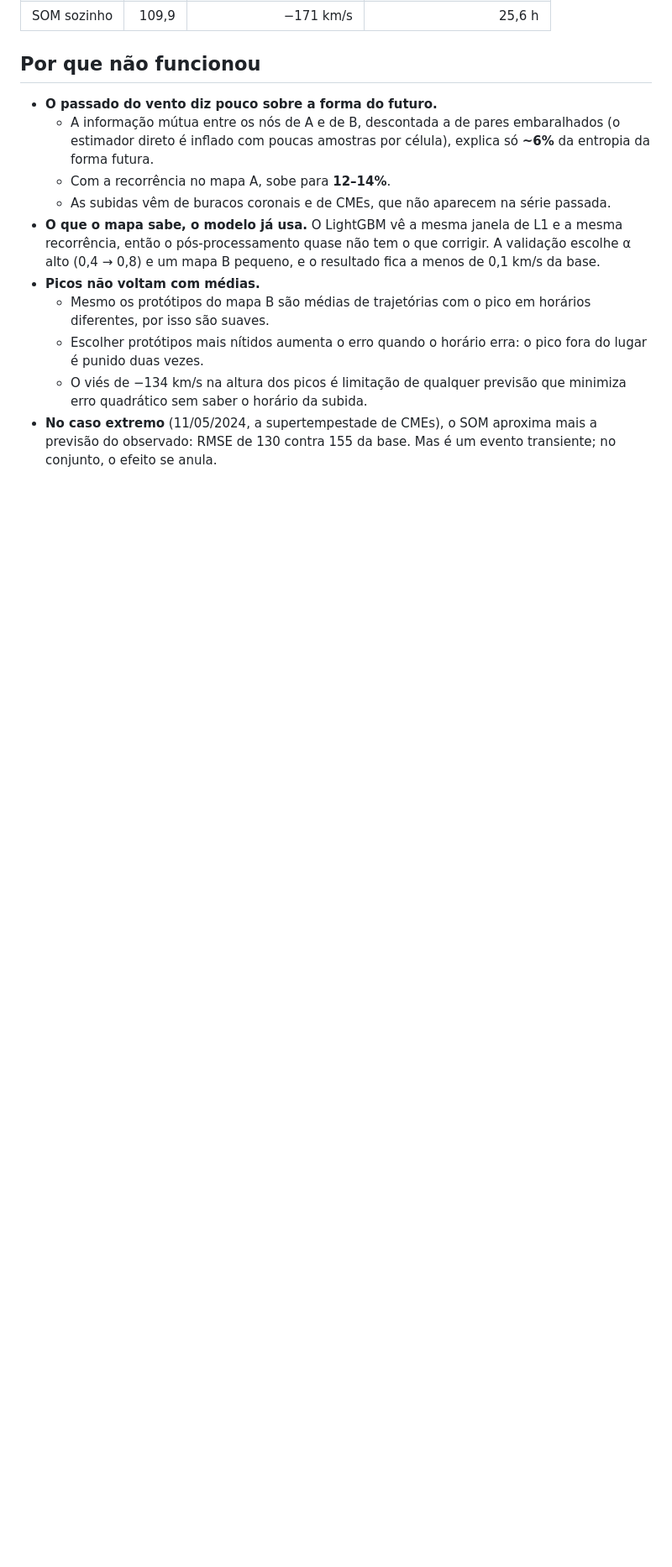
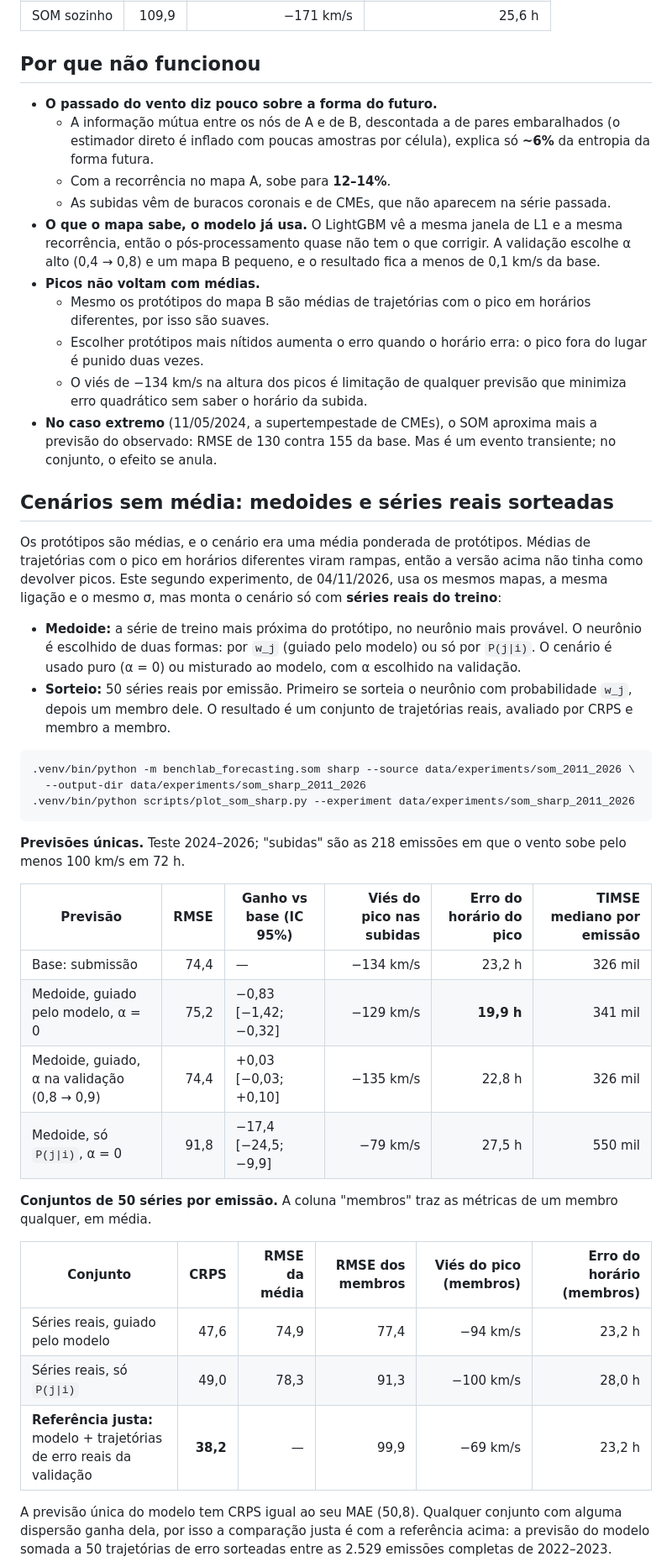
Before and after one commit to AdrianoPereira/solar-wind-forecasting, a Markdown page: docs/som.md, the part around one of its changes. Shown at 84% size. Rendered like a GitHub page; blank space fills up the shorter version.

````diff
--- a/docs/som.md
+++ b/docs/som.md
@@ -120,3 +120,48 @@ Nas 218 emissões de teste em que o vento sobe pelo menos 100 km/s em 72 h:
   previsão do observado: RMSE de 130 contra 155 da base. Mas é um evento transiente; no
   conjunto, o efeito se anula.
 
+## Cenários sem média: medoides e séries reais sorteadas
+
+Os protótipos são médias, e o cenário era uma média ponderada de protótipos. Médias de
+trajetórias com o pico em horários diferentes viram rampas, então a versão acima não
+tinha como devolver picos. Este segundo experimento, de 04/11/2026, usa os mesmos mapas,
+a mesma ligação e o mesmo σ, mas monta o cenário só com **séries reais do treino**:
+
+- **Medoide:** a série de treino mais próxima do protótipo, no neurônio mais provável. O
+  neurônio é escolhido de duas formas: por `w_j` (guiado pelo modelo) ou só por
+  `P(j|i)`. O cenário é usado puro (α = 0) ou misturado ao modelo, com α escolhido na
+  validação.
+- **Sorteio:** 50 séries reais por emissão. Primeiro se sorteia o neurônio com
+  probabilidade `w_j`, depois um membro dele. O resultado é um conjunto de trajetórias
+  reais, avaliado por CRPS e membro a membro.
+
+```bash
+.venv/bin/python -m benchlab_forecasting.som sharp --source data/experiments/som_2011_2026 \
+  --output-dir data/experiments/som_sharp_2011_2026
+.venv/bin/python scripts/plot_som_sharp.py --experiment data/experiments/som_sharp_2011_2026
+```
+
+**Previsões únicas.** Teste 2024–2026; "subidas" são as 218 emissões em que o vento sobe
+pelo menos 100 km/s em 72 h.
+
+| Previsão | RMSE | Ganho vs base (IC 95%) | Viés do pico nas subidas | Erro do horário do pico | TIMSE mediano por emissão |
+| --- | ---: | --- | ---: | ---: | ---: |
+| Base: submissão | 74,4 | — | −134 km/s | 23,2 h | 326 mil |
+| Medoide, guiado pelo modelo, α = 0 | 75,2 | −0,83 [−1,42; −0,32] | −129 km/s | **19,9 h** | 341 mil |
+| Medoide, guiado, α na validação (0,8 → 0,9) | 74,4 | +0,03 [−0,03; +0,10] | −135 km/s | 22,8 h | 326 mil |
+| Medoide, só `P(j\|i)`, α = 0 | 91,8 | −17,4 [−24,5; −9,9] | −79 km/s | 27,5 h | 550 mil |
+
+**Conjuntos de 50 séries por emissão.** A coluna "membros" traz as métricas de um membro
+qualquer, em média.
+
+| Conjunto | CRPS | RMSE da média | RMSE dos membros | Viés do pico (membros) | Erro do horário (membros) |
+| --- | ---: | ---: | ---: | ---: | ---: |
+| Séries reais, guiado pelo modelo | 47,6 | 74,9 | 77,4 | −94 km/s | 23,2 h |
+| Séries reais, só `P(j\|i)` | 49,0 | 78,3 | 91,3 | −100 km/s | 28,0 h |
+| **Referência justa:** modelo + trajetórias de erro reais da validação | **38,2** | — | 99,9 | −69 km/s | 23,2 h |
+
+A previsão única do modelo tem CRPS igual ao seu MAE (50,8). Qualquer conjunto com alguma
+dispersão ganha dela, por isso a comparação justa é com a referência acima: a previsão do
+modelo somada a 50 trajetórias de erro sorteadas entre as 2.529 emissões completas de
+2022–2023.
+
````
Also changed, not shown: other parts of docs/som.md (+17 -0 lines), README.md (+3 -0 lines), docs/figures/som_sharp_cases.png (added), 3 other files.
